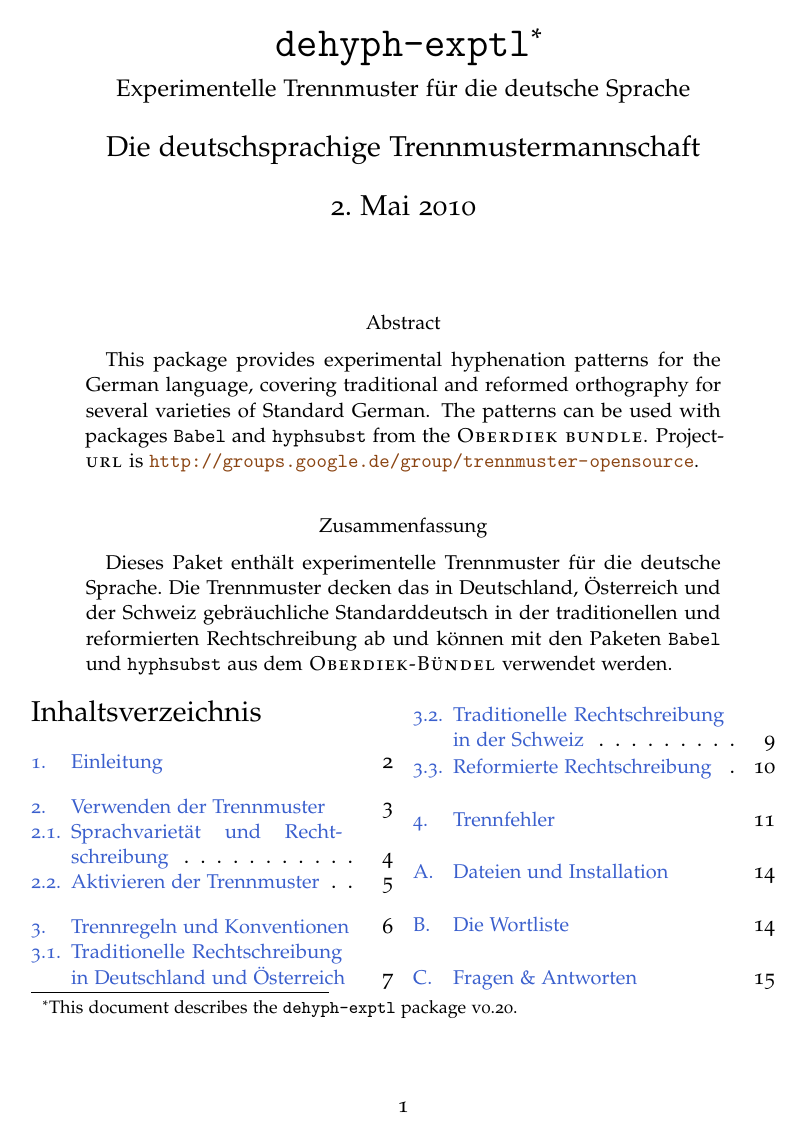
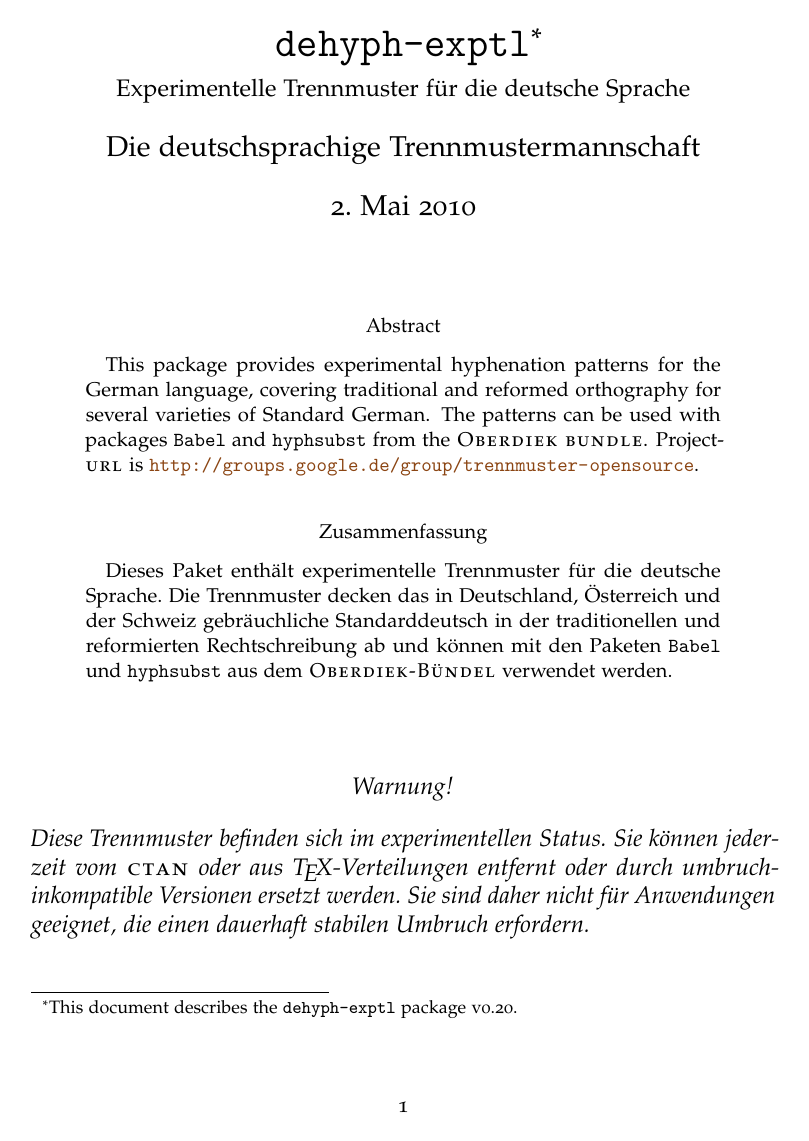
Before and after one commit to hyphenation/languages-german, a LaTeX paper (dehyph-exptl/dehyph-exptl.tex): page 1 of 19. Compiled offline with pdfLaTeX; the source files are stored in an older character set and shown here as Unicode.

Commit message:
doc: Verschiebe Hinweis auf experimentellen Status auf erste Seite.

```diff
--- a/dehyph-exptl/dehyph-exptl.tex
+++ b/dehyph-exptl/dehyph-exptl.tex
@@ -161,4 +161,17 @@
   \Programm{Oberdiek-Bündel} verwendet werden.
 \end{abstract}
 
+\vfill
+\begingroup
+\em\large
+\begin{center}
+  Warnung!
+\end{center}
+Diese Trennmuster befinden sich im experimentellen Status.  Sie können
+jeder\-zeit vom \Abk{ctan} oder aus \TeX-Vertei\-lun\-gen entfernt oder
+durch umbruch\-inkompa\-ti\-ble Versionen ersetzt werden.  Sie sind
+daher nicht für Anwendungen geeignet, die einen dauerhaft stabilen
+Umbruch erfordern.
+\endgroup
+\vfill
 
```
Also changed, not shown: dehyph-exptl/dehyph-exptl.tex (6 more changed lines).
